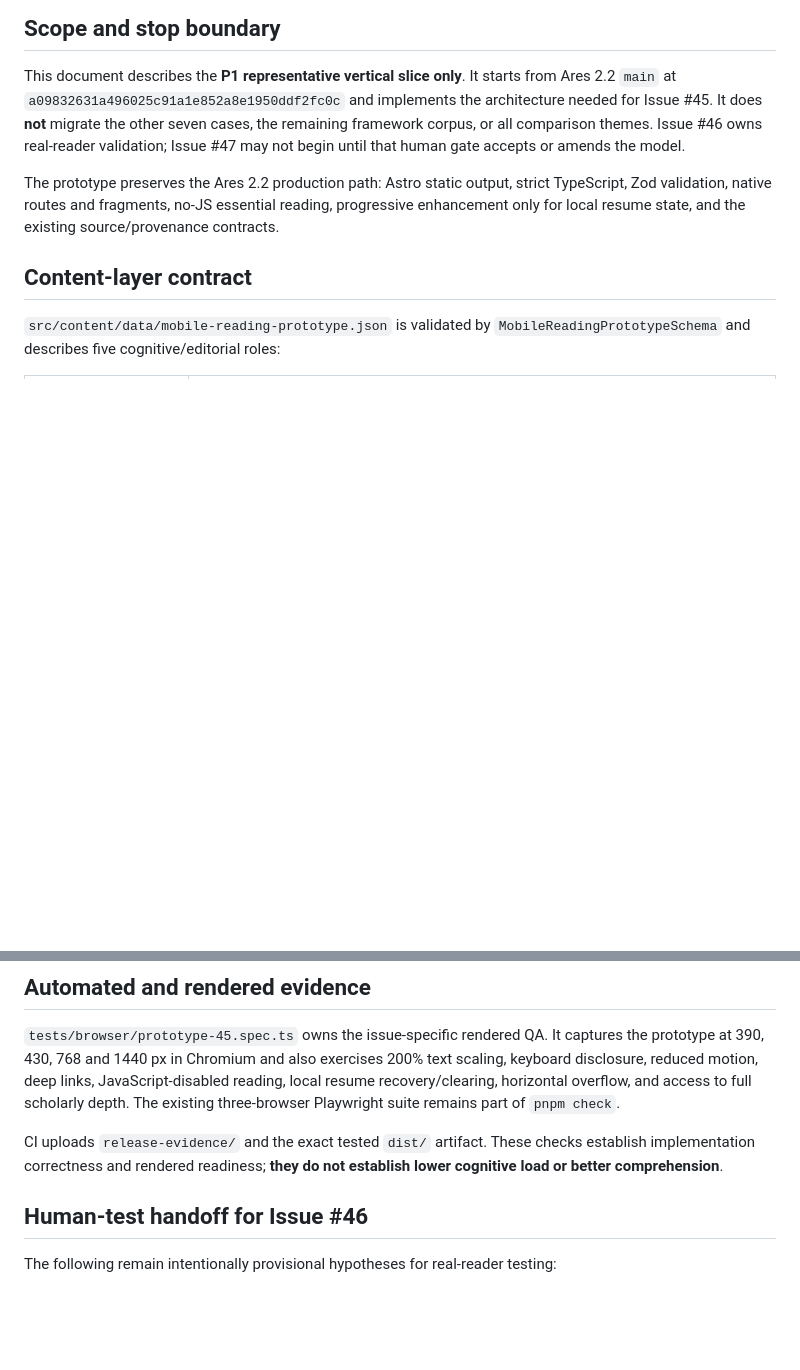
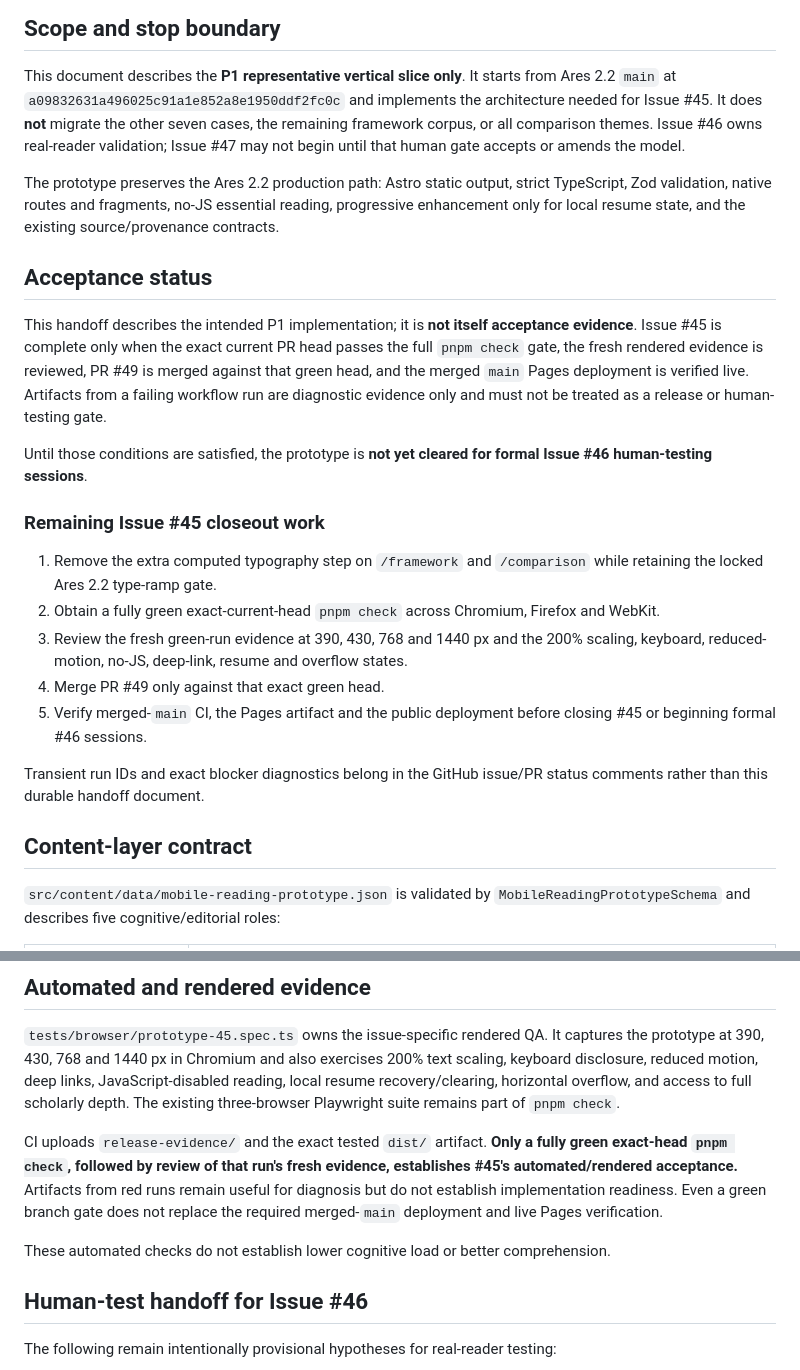
Before and after one commit to BenWassa/Ares, a Markdown page: 04-docs/docs/Ares_2_3_Prototype_Handoff.md, 2 parts joined by grey strips. GitHub-like rendering; blank space fills up the shorter version.

Commit message:
Document Issue 45 acceptance and remaining work

```diff
--- a/04-docs/docs/Ares_2_3_Prototype_Handoff.md
+++ b/04-docs/docs/Ares_2_3_Prototype_Handoff.md
@@ -5,6 +5,22 @@
 This document describes the **P1 representative vertical slice only**. It starts from Ares 2.2 `main` at `a09832631a496025c91a1e852a8e1950ddf2fc0c` and implements the architecture needed for Issue #45. It does **not** migrate the other seven cases, the remaining framework corpus, or all comparison themes. Issue #46 owns real-reader validation; Issue #47 may not begin until that human gate accepts or amends the model.
 
 The prototype preserves the Ares 2.2 production path: Astro static output, strict TypeScript, Zod validation, native routes and fragments, no-JS essential reading, progressive enhancement only for local resume state, and the existing source/provenance contracts.
+
+## Acceptance status
+
+This handoff describes the intended P1 implementation; it is **not itself acceptance evidence**. Issue #45 is complete only when the exact current PR head passes the full `pnpm check` gate, the fresh rendered evidence is reviewed, PR #49 is merged against that green head, and the merged `main` Pages deployment is verified live. Artifacts from a failing workflow run are diagnostic evidence only and must not be treated as a release or human-testing gate.
+
+Until those conditions are satisfied, the prototype is **not yet cleared for formal Issue #46 human-testing sessions**.
+
+### Remaining Issue #45 closeout work
+
+1. Remove the extra computed typography step on `/framework` and `/comparison` while retaining the locked Ares 2.2 type-ramp gate.
+2. Obtain a fully green exact-current-head `pnpm check` across Chromium, Firefox and WebKit.
+3. Review the fresh green-run evidence at 390, 430, 768 and 1440 px and the 200% scaling, keyboard, reduced-motion, no-JS, deep-link, resume and overflow states.
+4. Merge PR #49 only against that exact green head.
+5. Verify merged-`main` CI, the Pages artifact and the public deployment before closing #45 or beginning formal #46 sessions.
+
+Transient run IDs and exact blocker diagnostics belong in the GitHub issue/PR status comments rather than this durable handoff document.
 
 ## Content-layer contract
 
@@ -63,7 +79,9 @@ The primary mobile interaction is question-led: one dimension, **tempo**, held s
 
 `tests/browser/prototype-45.spec.ts` owns the issue-specific rendered QA. It captures the prototype at 390, 430, 768 and 1440 px in Chromium and also exercises 200% text scaling, keyboard disclosure, reduced motion, deep links, JavaScript-disabled reading, local resume recovery/clearing, horizontal overflow, and access to full scholarly depth. The existing three-browser Playwright suite remains part of `pnpm check`.
 
-CI uploads `release-evidence/` and the exact tested `dist/` artifact. These checks establish implementation correctness and rendered readiness; **they do not establish lower cognitive load or better comprehension**.
+CI uploads `release-evidence/` and the exact tested `dist/` artifact. **Only a fully green exact-head `pnpm check`, followed by review of that run's fresh evidence, establishes #45's automated/rendered acceptance.** Artifacts from red runs remain useful for diagnosis but do not establish implementation readiness. Even a green branch gate does not replace the required merged-`main` deployment and live Pages verification.
+
+These automated checks do not establish lower cognitive load or better comprehension.
 
 ## Human-test handoff for Issue #46
 
```
